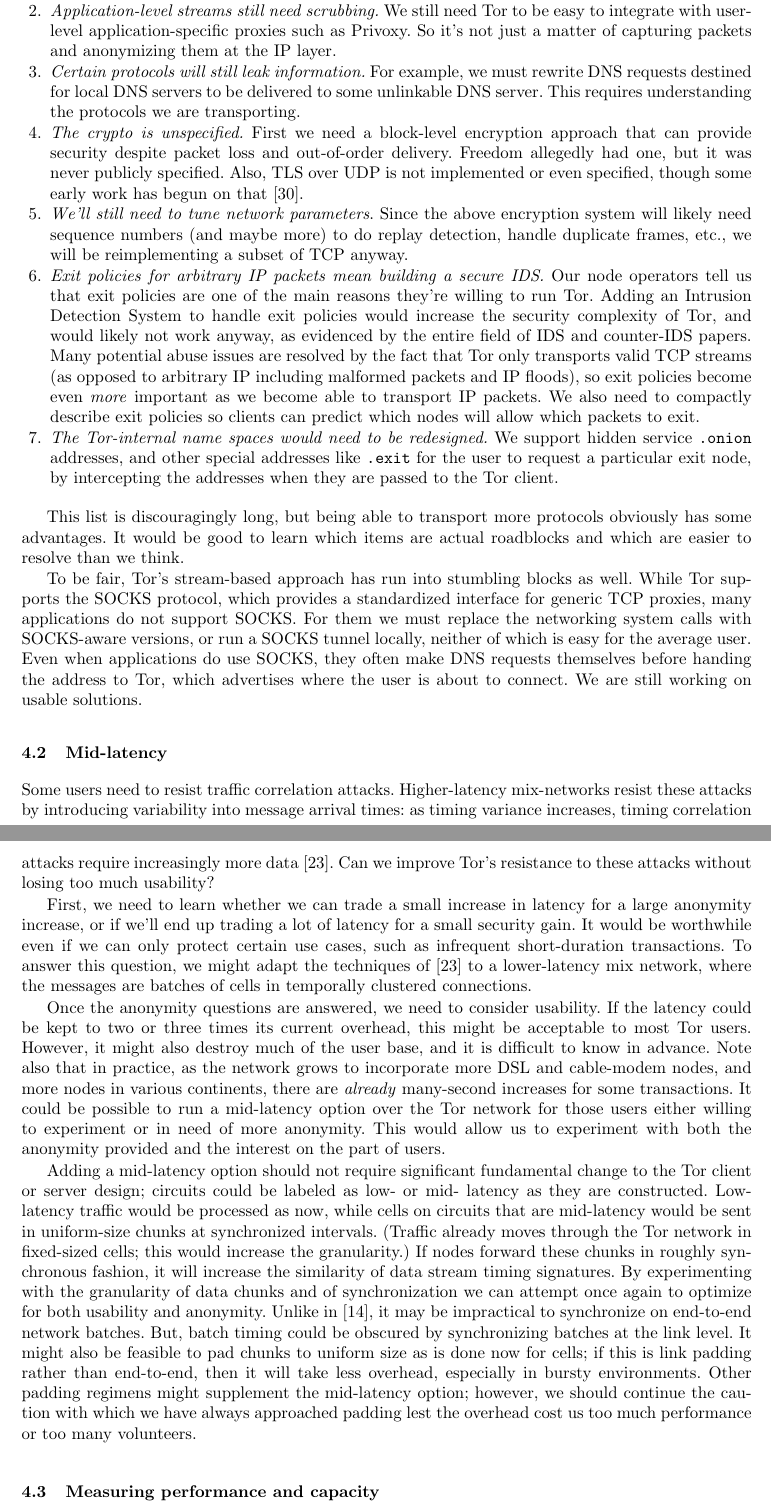
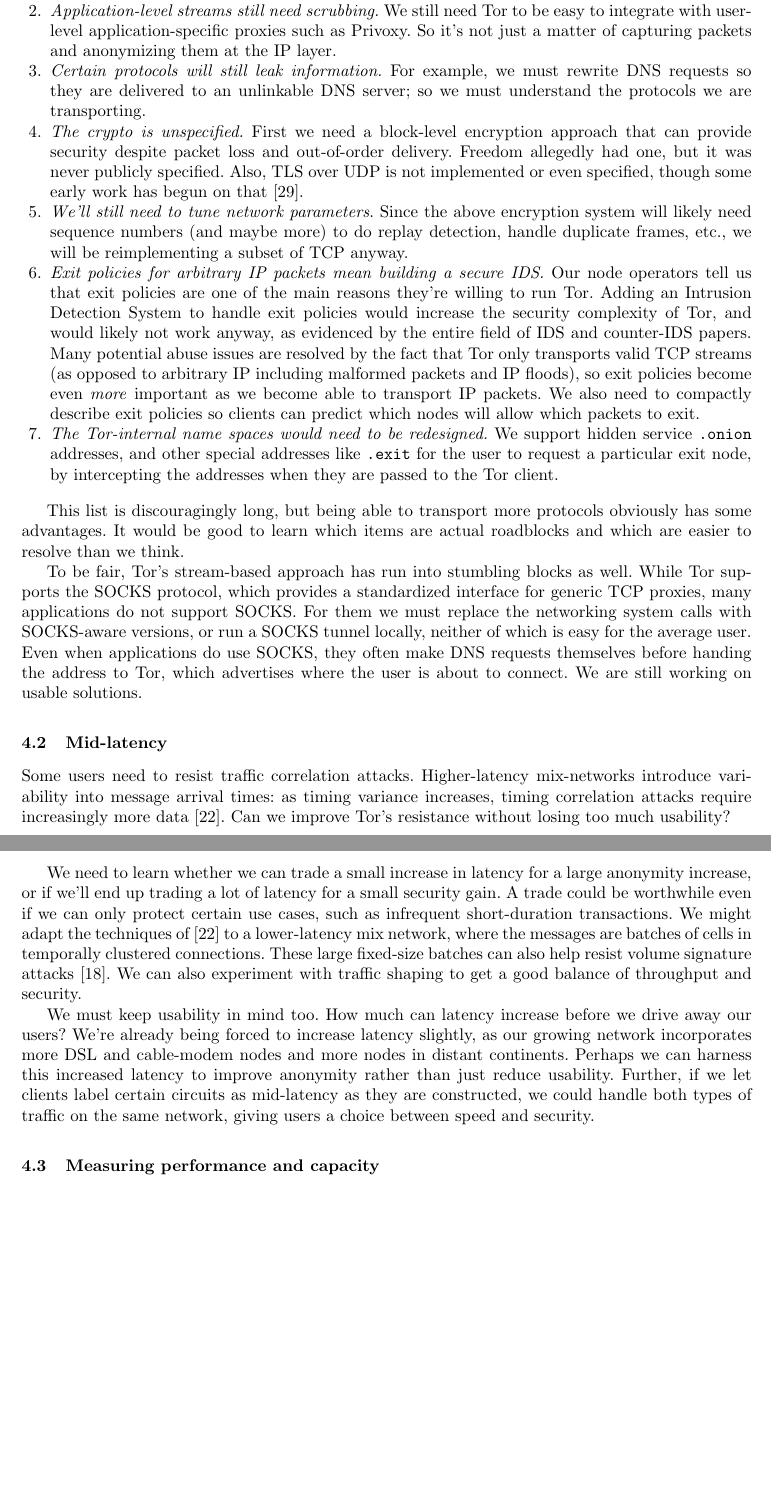
Before and after one commit to pruby/Tor-Mirror, a LaTeX thesis (doc/design-paper/challenges.tex): two parts of pages 9 and 10 of 21, joined at a grey line, cut so that both start at the same text, the shorter picture padded with empty space. Compiled offline with pdfLaTeX.

Commit message:
cut down the mid-latency section spell file-sharing correctly
git-svn-id: https://svn.torproject.org/svn/tor/trunk@3579 55e972cd-5a19-0410-ae62-a4d7a52db4cd

```diff
--- a/doc/design-paper/challenges.tex
+++ b/doc/design-paper/challenges.tex
@@ -828,9 +829,9 @@
 such as Privoxy. So it's not just a matter of capturing packets and
 anonymizing them at the IP layer.
 \item \emph{Certain protocols will still leak information.} For example,
-we must rewrite DNS requests destined for local DNS servers to
-be delivered to some unlinkable DNS server. This requires
-understanding the protocols we are transporting.
+we must rewrite DNS requests so they are
+delivered to an unlinkable DNS server; so we must
+understand the protocols we are transporting.
 \item \emph{The crypto is unspecified.} First we need a block-level encryption
 approach that can provide security despite
 packet loss and out-of-order delivery. Freedom allegedly had one, but it was
@@ -887,60 +888,34 @@
 \label{subsec:mid-latency}
 
 Some users need to resist traffic correlation attacks.  Higher-latency
-mix-networks resist these attacks by introducing variability into message
+mix-networks introduce variability into message
 arrival times: as timing variance increases, timing correlation attacks
 require increasingly more data~\cite{e2e-traffic}. Can we improve Tor's
-resistance to these attacks without losing too much usability?
-
-First, we need to learn whether we can trade a small increase in latency
+resistance without losing too much usability?
+
+We need to learn whether we can trade a small increase in latency
 for a large anonymity increase, or if we'll end up trading a lot of
-latency for a small security gain. It would be worthwhile even if we
+latency for a small security gain. A trade could be worthwhile even if we
 can only protect certain use cases, such as infrequent short-duration
-transactions.  To answer this question, we might
-adapt the techniques of~\cite{e2e-traffic} to a lower-latency mix
-network, where the messages are batches
-of cells in temporally clustered connections.
-
-Once the anonymity questions are answered, we need to consider usability.  If
-the latency could be kept to two or three times its current overhead, this
-might be acceptable to most Tor users. However, it might also destroy much of
-the user base, and it is difficult to know in advance.  Note also that in
-practice, as the network grows to incorporate more DSL and cable-modem nodes,
-and more nodes in various continents, there are \emph{already}
-many-second increases for some transactions.  It could be possible to
-run a mid-latency option over the Tor network for those
-users either willing to experiment or in need of more
-anonymity.  This would allow us to experiment with both
-the anonymity provided and the interest on the part of users.
-
-Adding a mid-latency option should not require significant fundamental
-change to the Tor client or server design; circuits could be labeled as
-low- or mid- latency as they are constructed. Low-latency traffic
-would be processed as now, while cells on circuits that are mid-latency
-would be sent in uniform-size chunks at synchronized intervals.  (Traffic
-already moves through the Tor network in fixed-sized cells; this would
-increase the granularity.)  If nodes forward these chunks in roughly
-synchronous  fashion, it will increase the similarity of data stream timing
-signatures. By experimenting with the granularity of data chunks and
-of synchronization we can attempt once again to optimize for both
-usability and anonymity. Unlike in \cite{sync-batching}, it may be
-impractical to synchronize on end-to-end network batches.
-But, batch timing could be obscured by
-synchronizing batches at the link level.
-%Alternatively, if end-to-end traffic correlation is the
-%concern, there is little point in mixing.
-%   Why not?? -NM
-It might also be feasible to
-pad chunks to uniform size as is done now for cells; if this is link
-padding rather than end-to-end, then it will take less overhead,
-especially in bursty environments.
-% This is another way in which it
-%would be fairly practical to set up a mid-latency option within the
-%existing Tor network.
-Other padding regimens might supplement the
-mid-latency option; however, we should continue the caution with which
-we have always approached padding lest the overhead cost us too much
-performance or too many volunteers.
+transactions. % To answer this question
+We might adapt the techniques of~\cite{e2e-traffic} to a lower-latency mix
+network, where the messages are batches of cells in temporally clustered
+connections. These large fixed-size batches can also help resist volume
+signature attacks~\cite{hintz-pet02}. We can also experiment with traffic
+shaping to get a good balance of throughput and security.
+%Other padding regimens might supplement the
+%mid-latency option; however, we should continue the caution with which
+%we have always approached padding lest the overhead cost us too much
+%performance or too many volunteers.
+
+We must keep usability in mind too. How much can latency increase
+before we drive away our users? We're already being forced to increase
+latency slightly, as our growing network incorporates more DSL and
+cable-modem nodes and more nodes in distant continents. Perhaps we can
+harness this increased latency to improve anonymity rather than just
+reduce usability. Further, if we let clients label certain circuits as
+mid-latency as they are constructed, we could handle both types of traffic
+on the same network, giving users a choice between speed and security.
 
 \subsection{Measuring performance and capacity}
 \label{subsec:performance}
```
Also changed, not shown: doc/design-paper/challenges.tex (43 more changed lines).
